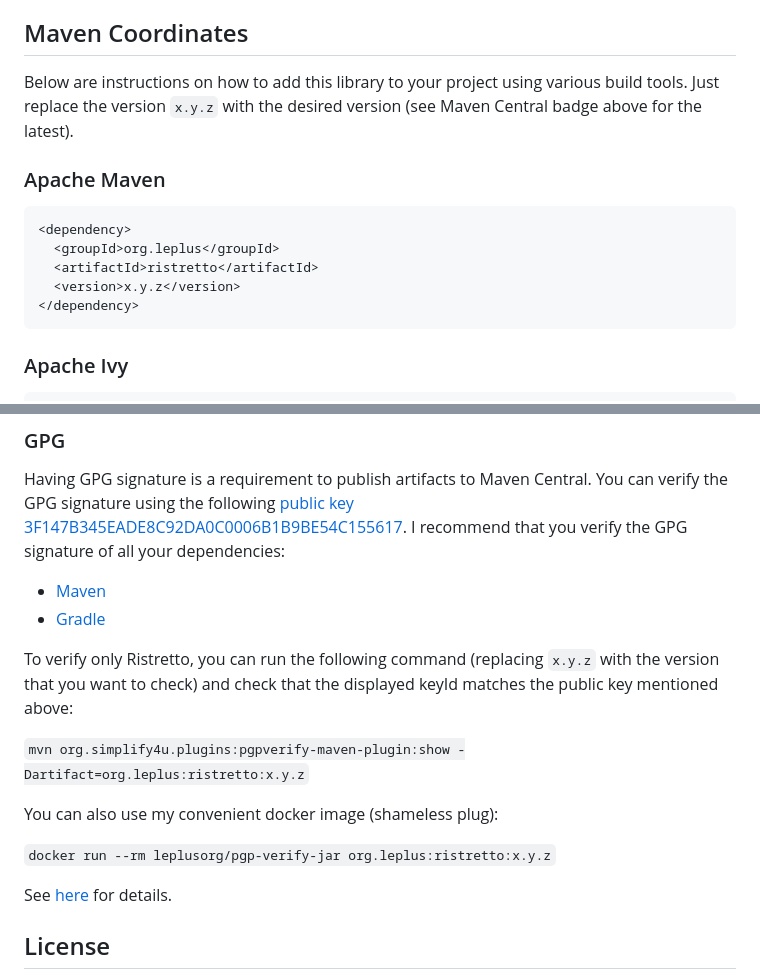
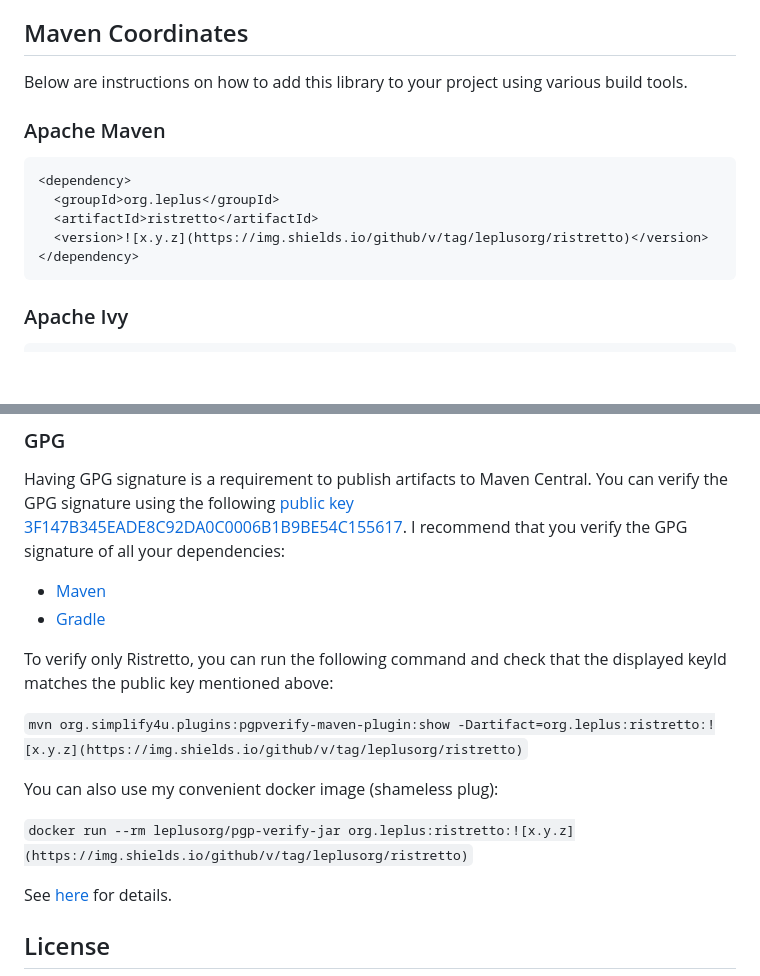
Before and after one commit to leplusorg/ristretto, a Markdown page: README.md, 2 parts joined by grey strips. GitHub-like rendering; blank space fills up the shorter version.

````diff
--- a/README.md
+++ b/README.md
@@ -19,8 +19,7 @@ need a version compatible with Java 8, please use version 1.0.3.
 ## Maven Coordinates
 
 Below are instructions on how to add this library to your project
-using various build tools. Just replace the version `x.y.z` with the
-desired version (see Maven Central badge above for the latest).
+using various build tools.
 
 ### Apache Maven
 
@@ -28,7 +27,7 @@ desired version (see Maven Central badge above for the latest).
 <dependency>
   <groupId>org.leplus</groupId>
   <artifactId>ristretto</artifactId>
-  <version>x.y.z</version>
+  <version>![x.y.z](https://img.shields.io/github/v/tag/leplusorg/ristretto)</version>
 </dependency>
 ```
 
@@ -186,13 +184,13 @@ Having GPG signature is a requirement to publish artifacts to Maven Central. You
 - [Maven](https://www.simplify4u.org/pgpverify-maven-plugin/)
 - [Gradle](https://docs.gradle.org/current/userguide/dependency_verification.html)
 
-To verify only Ristretto, you can run the following command (replacing `x.y.z` with the version that you want to check) and check that the displayed keyId matches the public key mentioned above:
+To verify only Ristretto, you can run the following command and check that the displayed keyId matches the public key mentioned above:
 
-`mvn org.simplify4u.plugins:pgpverify-maven-plugin:show -Dartifact=org.leplus:ristretto:x.y.z`
+`mvn org.simplify4u.plugins:pgpverify-maven-plugin:show -Dartifact=org.leplus:ristretto:![x.y.z](https://img.shields.io/github/v/tag/leplusorg/ristretto)`
 
 You can also use my convenient docker image (shameless plug):
 
-`docker run --rm leplusorg/pgp-verify-jar org.leplus:ristretto:x.y.z`
+`docker run --rm leplusorg/pgp-verify-jar org.leplus:ristretto:![x.y.z](https://img.shields.io/github/v/tag/leplusorg/ristretto)`
 
 See [here](https://github.com/leplusorg/docker-pgp-verify-jar) for details.
 
````
Also changed, not shown: other parts of README.md (+10 -11 lines).
